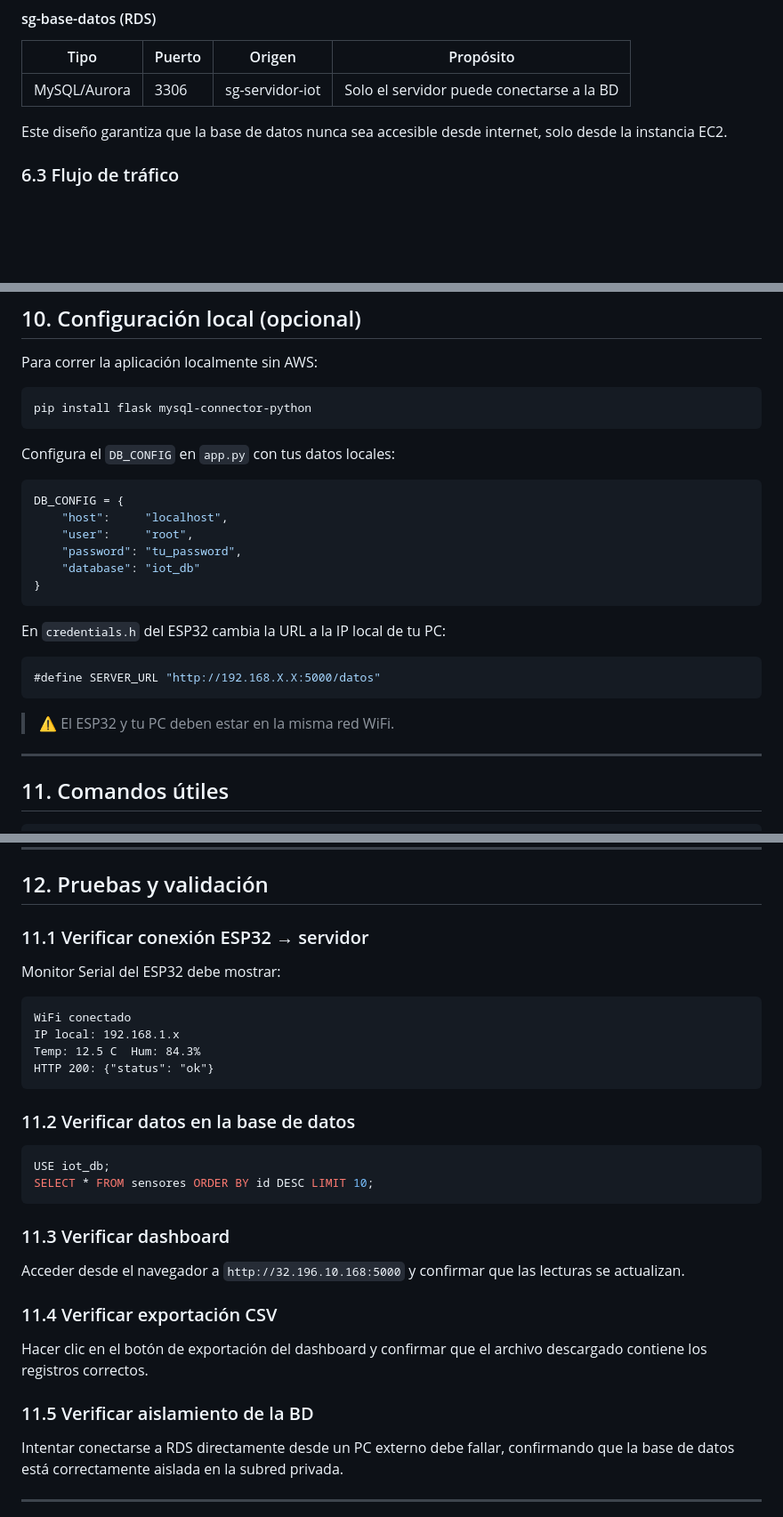
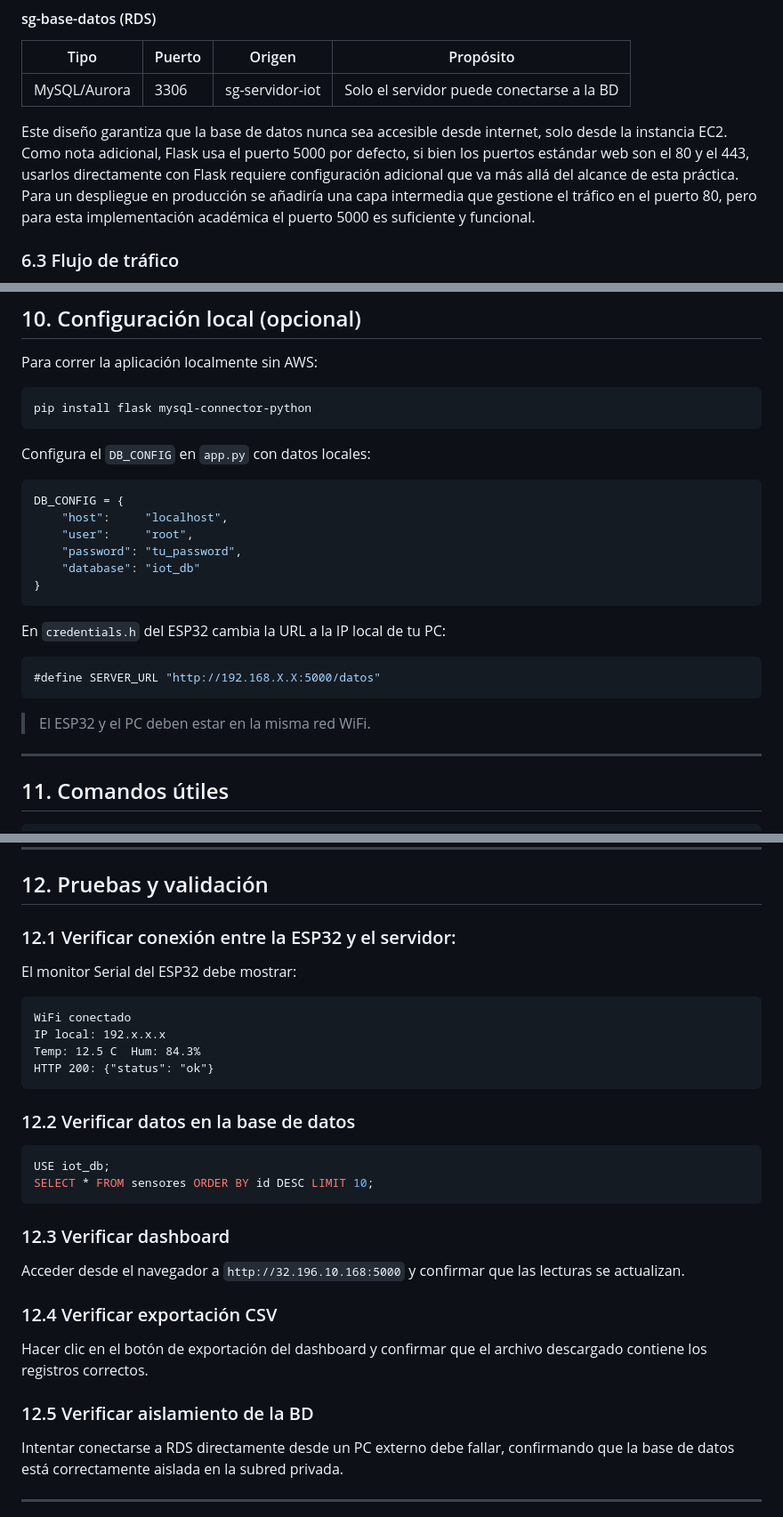
Before and after one commit to AdrianVR199/Cheese-Monitor, a Markdown page: README.md, 3 parts joined by grey strips. Shown at 89% size. Rendered like a GitHub page; blank space fills up the shorter version.

Commit message:
Revise README for clarity and accuracy
Updated README.md to clarify network requirements, connection verification steps, and configuration instructions.

````diff
--- a/README.md
+++ b/README.md
@@ -164,7 +164,7 @@ Se implementó un modelo de mínimo privilegio:
 |---|---|---|---|
 | MySQL/Aurora | 3306 | sg-servidor-iot | Solo el servidor puede conectarse a la BD |
 
-Este diseño garantiza que la base de datos nunca sea accesible desde internet, solo desde la instancia EC2.
+Este diseño garantiza que la base de datos nunca sea accesible desde internet, solo desde la instancia EC2. Como nota adicional, Flask usa el puerto 5000 por defecto, si bien los puertos estándar web son el 80 y el 443, usarlos directamente con Flask requiere configuración adicional que va más allá del alcance de esta práctica. Para un despliegue en producción se añadiría una capa intermedia que gestione el tráfico en el puerto 80, pero para esta implementación académica el puerto 5000 es suficiente y funcional.
 
 ### 6.3 Flujo de tráfico
 
@@ -361,7 +361,7 @@ Para correr la aplicación localmente sin AWS:
 pip install flask mysql-connector-python
 ```
 
-Configura el `DB_CONFIG` en `app.py` con tus datos locales:
+Configura el `DB_CONFIG` en `app.py` con datos locales:
 ```python
 DB_CONFIG = {
     "host":     "localhost",
@@ -376,8 +376,7 @@ En `credentials.h` del ESP32 cambia la URL a la IP local de tu PC:
 #define SERVER_URL "http://192.168.X.X:5000/datos"
 ```
 
-> ⚠️ El ESP32 y tu PC deben estar en la misma red WiFi.
-
+> El ESP32 y el PC deben estar en la misma red WiFi.
 ---
 
 ## 11. Comandos útiles
@@ -404,28 +403,28 @@ mysql -h db-instance-iot.cv664u28me10.us-east-1.rds.amazonaws.com -u admin -p
 
 ## 12. Pruebas y validación
 
-### 11.1 Verificar conexión ESP32 → servidor
-Monitor Serial del ESP32 debe mostrar:
+### 12.1 Verificar conexión entre la ESP32 y el servidor:
+El monitor Serial del ESP32 debe mostrar:
 ```
 WiFi conectado
-IP local: 192.168.1.x
+IP local: 192.x.x.x
 Temp: 12.5 C  Hum: 84.3%
 HTTP 200: {"status": "ok"}
 ```
 
-### 11.2 Verificar datos en la base de datos
+### 12.2 Verificar datos en la base de datos
 ```sql
 USE iot_db;
 SELECT * FROM sensores ORDER BY id DESC LIMIT 10;
 ```
 
-### 11.3 Verificar dashboard
+### 12.3 Verificar dashboard
 Acceder desde el navegador a `http://32.196.10.168:5000` y confirmar que las lecturas se actualizan.
 
-### 11.4 Verificar exportación CSV
+### 12.4 Verificar exportación CSV
 Hacer clic en el botón de exportación del dashboard y confirmar que el archivo descargado contiene los registros correctos.
 
-### 11.5 Verificar aislamiento de la BD
+### 12.5 Verificar aislamiento de la BD
 Intentar conectarse a RDS directamente desde un PC externo debe fallar, confirmando que la base de datos está correctamente aislada en la subred privada.
 
 ---
````
